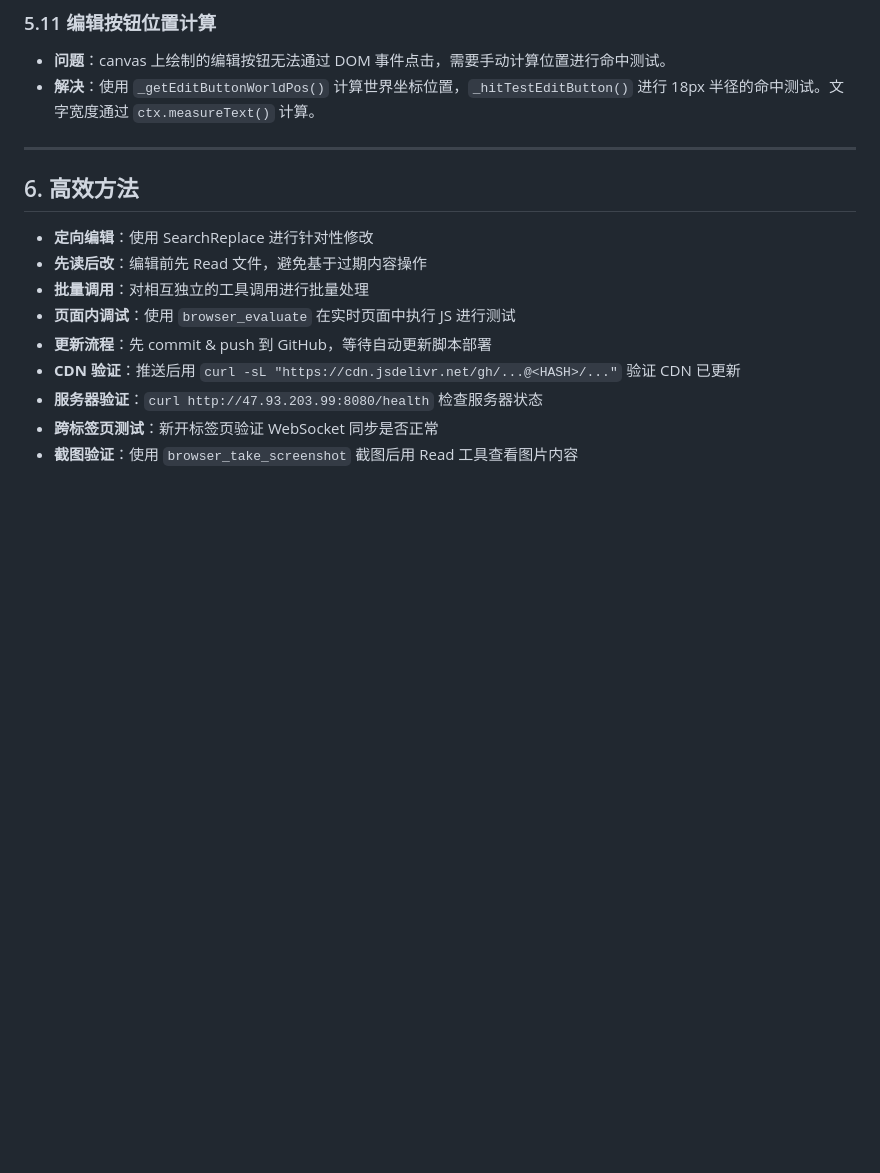
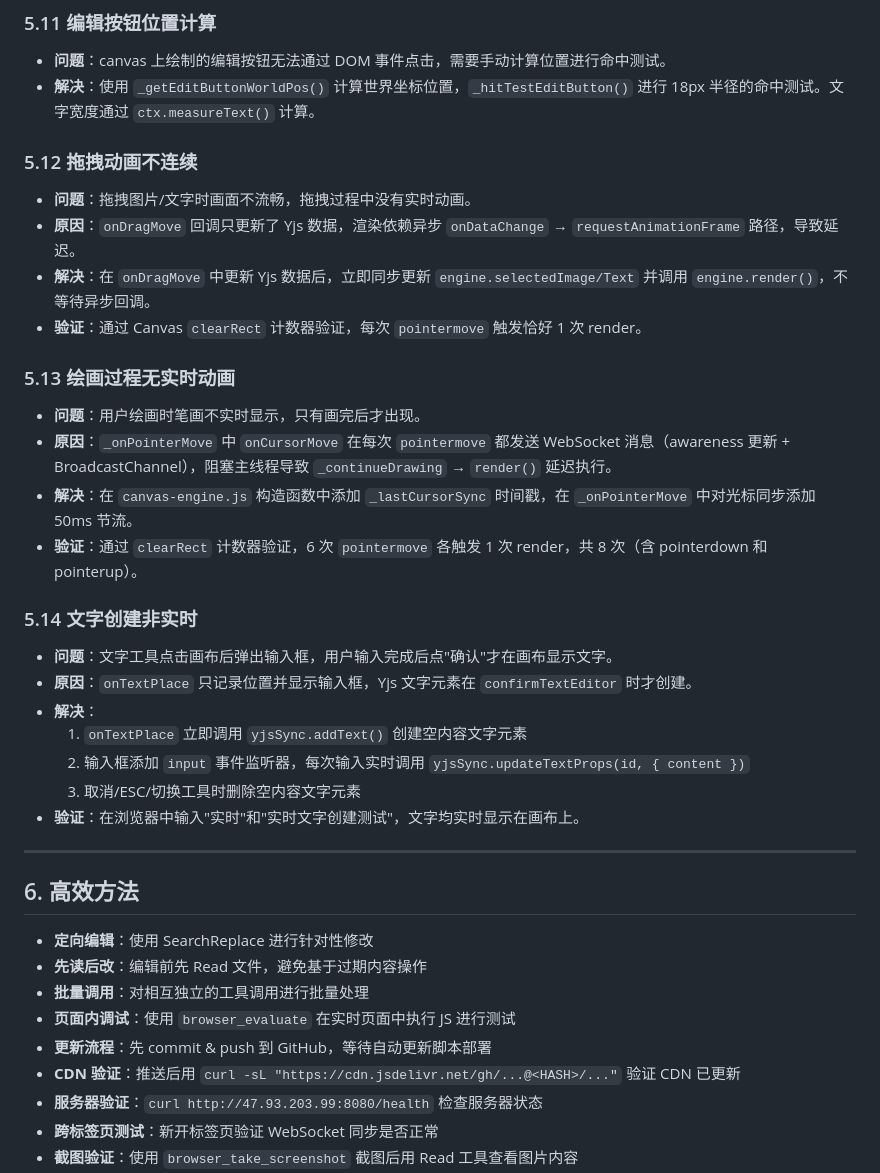
Before and after one commit to April-and-aluo/public-whiteboard, a Markdown page: PROJECT_NOTES.md, the part around the change. Drawn GitHub-style; blank space fills up the shorter version.

Commit message:
docs: 更新项目笔记，记录拖拽动画/绘画流畅/文字实时创建三项修复

```diff
--- a/PROJECT_NOTES.md
+++ b/PROJECT_NOTES.md
@@ -113,6 +113,27 @@ curl -sL "https://cdn.jsdelivr.net/gh/april-and-aluo/public-whiteboard@<HASH>/sr
 - **问题**：canvas 上绘制的编辑按钮无法通过 DOM 事件点击，需要手动计算位置进行命中测试。
 - **解决**：使用 `_getEditButtonWorldPos()` 计算世界坐标位置，`_hitTestEditButton()` 进行 18px 半径的命中测试。文字宽度通过 `ctx.measureText()` 计算。
 
+### 5.12 拖拽动画不连续
+- **问题**：拖拽图片/文字时画面不流畅，拖拽过程中没有实时动画。
+- **原因**：`onDragMove` 回调只更新了 Yjs 数据，渲染依赖异步 `onDataChange` → `requestAnimationFrame` 路径，导致延迟。
+- **解决**：在 `onDragMove` 中更新 Yjs 数据后，立即同步更新 `engine.selectedImage/Text` 并调用 `engine.render()`，不等待异步回调。
+- **验证**：通过 Canvas `clearRect` 计数器验证，每次 `pointermove` 触发恰好 1 次 render。
+
+### 5.13 绘画过程无实时动画
+- **问题**：用户绘画时笔画不实时显示，只有画完后才出现。
+- **原因**：`_onPointerMove` 中 `onCursorMove` 在每次 `pointermove` 都发送 WebSocket 消息（awareness 更新 + BroadcastChannel），阻塞主线程导致 `_continueDrawing` → `render()` 延迟执行。
+- **解决**：在 `canvas-engine.js` 构造函数中添加 `_lastCursorSync` 时间戳，在 `_onPointerMove` 中对光标同步添加 50ms 节流。
+- **验证**：通过 `clearRect` 计数器验证，6 次 `pointermove` 各触发 1 次 render，共 8 次（含 pointerdown 和 pointerup）。
+
+### 5.14 文字创建非实时
+- **问题**：文字工具点击画布后弹出输入框，用户输入完成后点"确认"才在画布显示文字。
+- **原因**：`onTextPlace` 只记录位置并显示输入框，Yjs 文字元素在 `confirmTextEditor` 时才创建。
+- **解决**：
+  1. `onTextPlace` 立即调用 `yjsSync.addText()` 创建空内容文字元素
+  2. 输入框添加 `input` 事件监听器，每次输入实时调用 `yjsSync.updateTextProps(id, { content })`
+  3. 取消/ESC/切换工具时删除空内容文字元素
+- **验证**：在浏览器中输入"实时"和"实时文字创建测试"，文字均实时显示在画布上。
+
 ---
 
 ## 6. 高效方法
```
